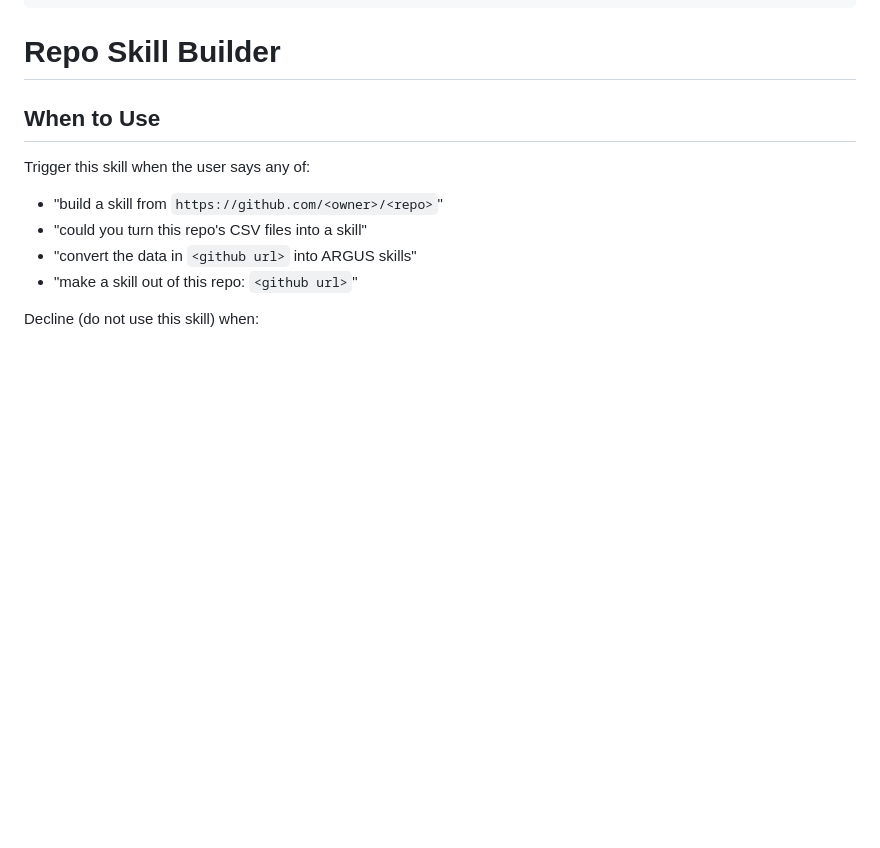
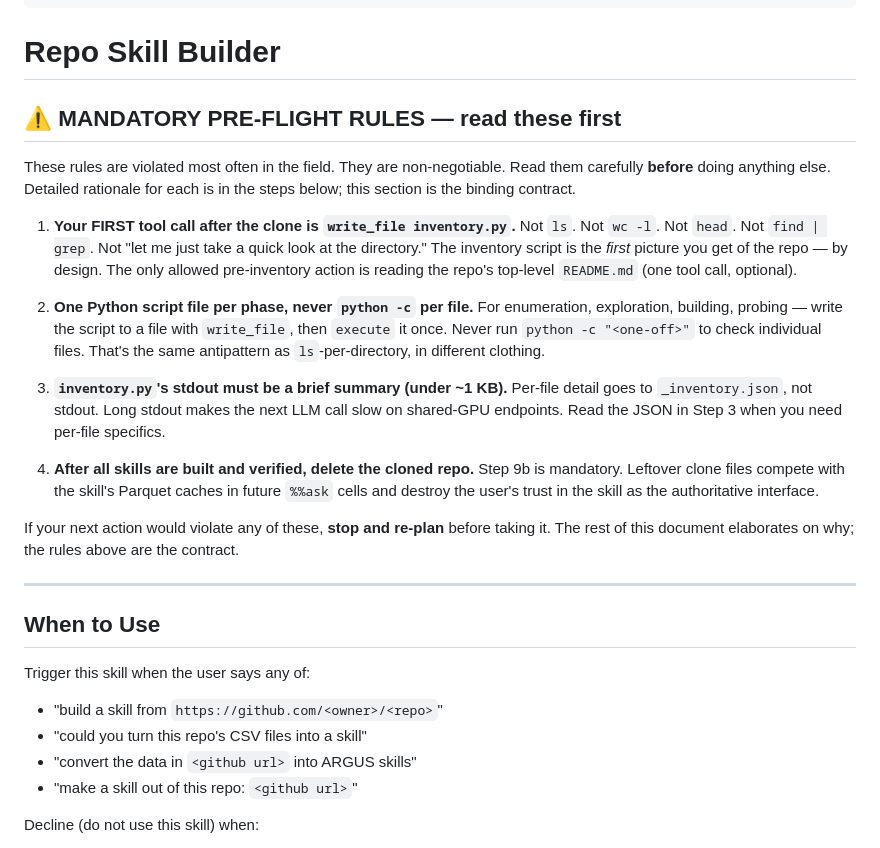
Before and after one commit to klinucsd/sage, a Markdown page: sage_skills/repo-skill-builder/SKILL.md, the part around the change. GitHub-like rendering; blank space fills up the shorter version.

Commit message:
repo-skill-builder: add mandatory pre-flight banner at top of SKILL.md
Field observation: even with all the prior rule tightenings, NRP
glm-5 went straight back to ls/head/python -c per-file exploration
in the latest Po Wells test. The "inventory first" rule is at line
98 of a 924-line SKILL.md. Attention dilutes by position; the agent
appears to read the start carefully and skim/ignore the rest.

Smallest structural fix: a "PRE-FLIGHT" banner section at the very
top of the document (right after the H1 heading, before "When to
Use"). Four non-negotiable rules, with a final "if your next action
would violate any of these, stop and re-plan" sentence:

  1. First tool call after clone = write_file inventory.py
     (forbids ls/head/find as exploration)
  2. One Python script per phase, never python -c per file
  3. inventory.py stdout must be brief (<1 KB), full detail in JSON
  4. Delete the cloned repo after build (Step 9b is mandatory)

These rules already exist in the body of the document. The banner
doesn't add new constraints -- it surfaces the most-violated ones
at the position of highest model attention.

The structural problem is that as we accumulate rules per field
observation, the meta-skill grows long enough that lower-capability
models can't absorb all of them. Putting the binding rules first
gives even a partial reader a chance to get the contract right.
Models with stronger instruction-following (ZAI, GPT) will still
benefit -- the redundancy is a no-op for them.

Meta-skill-only change; no sage_magic.py touched. Doesn't require
a new Docker build for JupyterHub users -- they can scp the updated
SKILL.md. Colab gets it automatically on next install bootstrap.

```diff
--- a/sage_skills/repo-skill-builder/SKILL.md
+++ b/sage_skills/repo-skill-builder/SKILL.md
@@ -11,6 +11,43 @@ description: >-
 ---
 
 # Repo Skill Builder
+
+## ⚠️ MANDATORY PRE-FLIGHT RULES — read these first
+
+These rules are violated most often in the field. They are
+non-negotiable. Read them carefully **before** doing anything else.
+Detailed rationale for each is in the steps below; this section is
+the binding contract.
+
+1. **Your FIRST tool call after the clone is `write_file inventory.py`.**
+   Not `ls`. Not `wc -l`. Not `head`. Not `find | grep`. Not "let me
+   just take a quick look at the directory." The inventory script
+   is the *first* picture you get of the repo — by design. The
+   only allowed pre-inventory action is reading the repo's top-level
+   `README.md` (one tool call, optional).
+
+2. **One Python script file per phase, never `python -c` per file.**
+   For enumeration, exploration, building, probing — write the
+   script to a file with `write_file`, then `execute` it once.
+   Never run `python -c "<one-off>"` to check individual files.
+   That's the same antipattern as `ls`-per-directory, in different
+   clothing.
+
+3. **`inventory.py`'s stdout must be a brief summary (under ~1 KB).**
+   Per-file detail goes to `_inventory.json`, not stdout. Long
+   stdout makes the next LLM call slow on shared-GPU endpoints.
+   Read the JSON in Step 3 when you need per-file specifics.
+
+4. **After all skills are built and verified, delete the cloned repo.**
+   Step 9b is mandatory. Leftover clone files compete with the
+   skill's Parquet caches in future `%%ask` cells and destroy the
+   user's trust in the skill as the authoritative interface.
+
+If your next action would violate any of these, **stop and re-plan**
+before taking it. The rest of this document elaborates on why; the
+rules above are the contract.
+
+---
 
 ## When to Use
 
```
